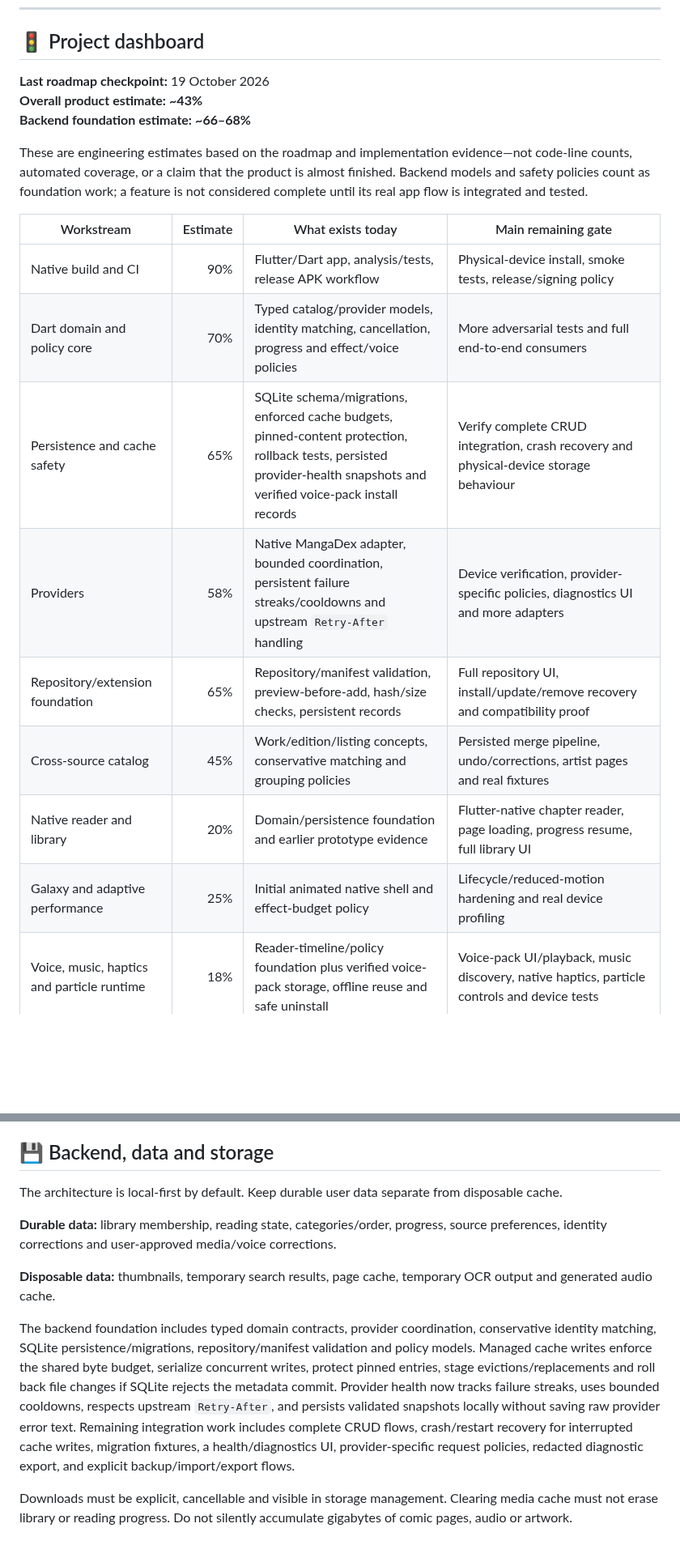
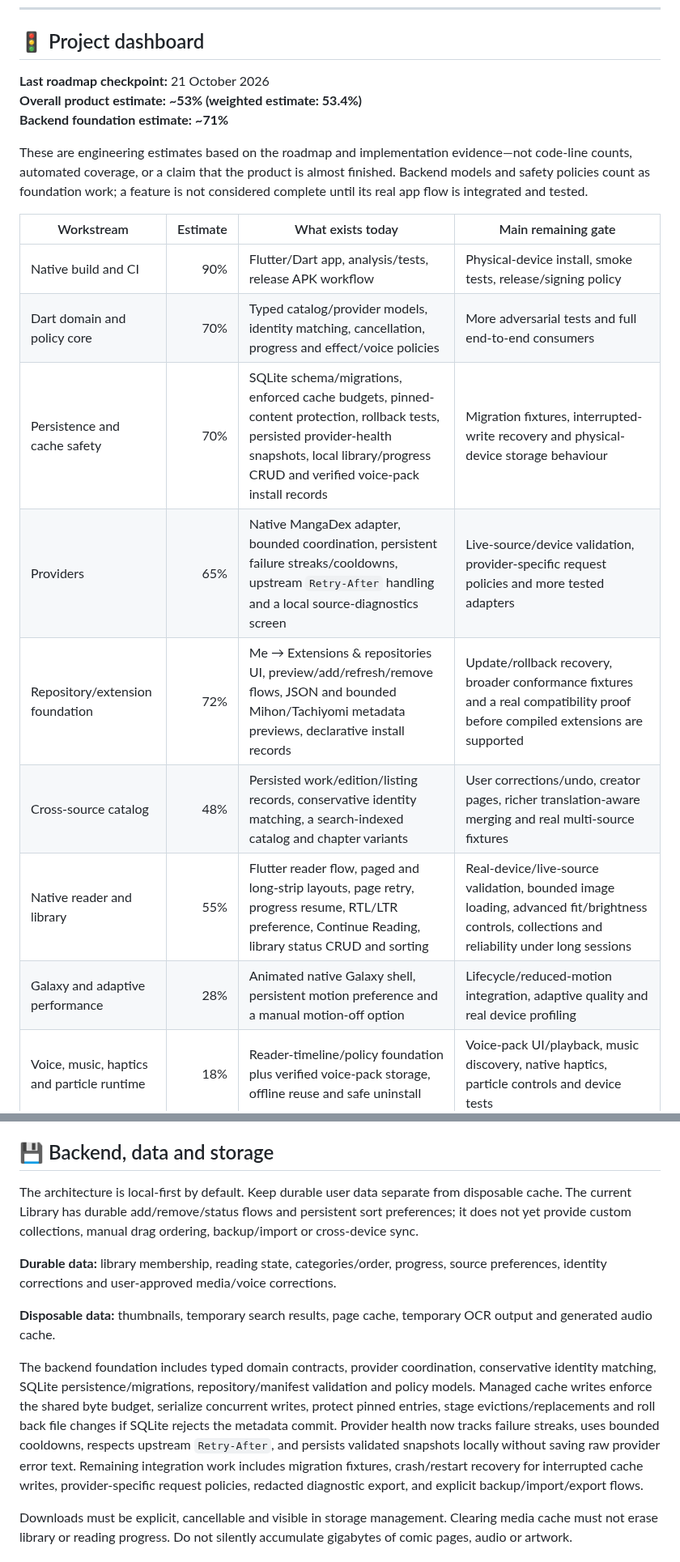
Before and after one commit to gtxnrg-ship-it/Kurotoon, a Markdown page: README.md, 2 parts joined by grey strips. Shown at 81% size. Drawn GitHub-style; blank space fills up the shorter version.

Commit message:
Update roadmap for current native flows
Refresh progress estimates and acceptance checklist for the reader, library, repository UI and source diagnostics.

```diff
--- a/README.md
+++ b/README.md
@@ -10,9 +10,9 @@ A live-first manga, manhwa, manhua and webtoon reader set inside a living, evolv
 
 ## 🚦 Project dashboard
 
-**Last roadmap checkpoint:** 19 October 2026
-**Overall product estimate:** **~43%**
-**Backend foundation estimate:** **~66–68%**
+**Last roadmap checkpoint:** 21 October 2026
+**Overall product estimate:** **~53% (weighted estimate: 53.4%)**
+**Backend foundation estimate:** **~71%**
 
 These are engineering estimates based on the roadmap and implementation evidence—not code-line counts, automated coverage, or a claim that the product is almost finished. Backend models and safety policies count as foundation work; a feature is not considered complete until its real app flow is integrated and tested.
 
@@ -20,12 +20,12 @@ These are engineering estimates based on the roadmap and implementation evidence
 |---|---:|---|---|
 | Native build and CI | 90% | Flutter/Dart app, analysis/tests, release APK workflow | Physical-device install, smoke tests, release/signing policy |
 | Dart domain and policy core | 70% | Typed catalog/provider models, identity matching, cancellation, progress and effect/voice policies | More adversarial tests and full end-to-end consumers |
-| Persistence and cache safety | 65% | SQLite schema/migrations, enforced cache budgets, pinned-content protection, rollback tests, persisted provider-health snapshots and verified voice-pack install records | Verify complete CRUD integration, crash recovery and physical-device storage behaviour |
-| Providers | 58% | Native MangaDex adapter, bounded coordination, persistent failure streaks/cooldowns and upstream `Retry-After` handling | Device verification, provider-specific policies, diagnostics UI and more adapters |
-| Repository/extension foundation | 65% | Repository/manifest validation, preview-before-add, hash/size checks, persistent records | Full repository UI, install/update/remove recovery and compatibility proof |
-| Cross-source catalog | 45% | Work/edition/listing concepts, conservative matching and grouping policies | Persisted merge pipeline, undo/corrections, artist pages and real fixtures |
-| Native reader and library | 20% | Domain/persistence foundation and earlier prototype evidence | Flutter-native chapter reader, page loading, progress resume, full library UI |
-| Galaxy and adaptive performance | 25% | Initial animated native shell and effect-budget policy | Lifecycle/reduced-motion hardening and real device profiling |
+| Persistence and cache safety | 70% | SQLite schema/migrations, enforced cache budgets, pinned-content protection, rollback tests, persisted provider-health snapshots, local library/progress CRUD and verified voice-pack install records | Migration fixtures, interrupted-write recovery and physical-device storage behaviour |
+| Providers | 65% | Native MangaDex adapter, bounded coordination, persistent failure streaks/cooldowns, upstream `Retry-After` handling and a local source-diagnostics screen | Live-source/device validation, provider-specific request policies and more tested adapters |
+| Repository/extension foundation | 72% | Me → Extensions & repositories UI, preview/add/refresh/remove flows, JSON and bounded Mihon/Tachiyomi metadata previews, declarative install records | Update/rollback recovery, broader conformance fixtures and a real compatibility proof before compiled extensions are supported |
+| Cross-source catalog | 48% | Persisted work/edition/listing records, conservative identity matching, a search-indexed catalog and chapter variants | User corrections/undo, creator pages, richer translation-aware merging and real multi-source fixtures |
+| Native reader and library | 55% | Flutter reader flow, paged and long-strip layouts, page retry, progress resume, RTL/LTR preference, Continue Reading, library status CRUD and sorting | Real-device/live-source validation, bounded image loading, advanced fit/brightness controls, collections and reliability under long sessions |
+| Galaxy and adaptive performance | 28% | Animated native Galaxy shell, persistent motion preference and a manual motion-off option | Lifecycle/reduced-motion integration, adaptive quality and real device profiling |
 | Voice, music, haptics and particle runtime | 18% | Reader-timeline/policy foundation plus verified voice-pack storage, offline reuse and safe uninstall | Voice-pack UI/playback, music discovery, native haptics, particle controls and device tests |
 | Other platform releases | 10% | Shared Dart core intended to be portable | iOS/iPadOS/Windows/Linux host integration and validation |
 
@@ -104,13 +122,13 @@ Safety requirements include strict URL and redirect validation, bounded download
 
 ## 💾 Backend, data and storage
 
-The architecture is local-first by default. Keep durable user data separate from disposable cache.
+The architecture is local-first by default. Keep durable user data separate from disposable cache. The current Library has durable add/remove/status flows and persistent sort preferences; it does not yet provide custom collections, manual drag ordering, backup/import or cross-device sync.
 
 **Durable data:** library membership, reading state, categories/order, progress, source preferences, identity corrections and user-approved media/voice corrections.
 
 **Disposable data:** thumbnails, temporary search results, page cache, temporary OCR output and generated audio cache.
 
-The backend foundation includes typed domain contracts, provider coordination, conservative identity matching, SQLite persistence/migrations, repository/manifest validation and policy models. Managed cache writes enforce the shared byte budget, serialize concurrent writes, protect pinned entries, stage evictions/replacements and roll back file changes if SQLite rejects the metadata commit. Provider health now tracks failure streaks, uses bounded cooldowns, respects upstream `Retry-After`, and persists validated snapshots locally without saving raw provider error text. Remaining integration work includes complete CRUD flows, crash/restart recovery for interrupted cache writes, migration fixtures, a health/diagnostics UI, provider-specific request policies, redacted diagnostic export, and explicit backup/import/export flows.
+The backend foundation includes typed domain contracts, provider coordination, conservative identity matching, SQLite persistence/migrations, repository/manifest validation and policy models. Managed cache writes enforce the shared byte budget, serialize concurrent writes, protect pinned entries, stage evictions/replacements and roll back file changes if SQLite rejects the metadata commit. Provider health now tracks failure streaks, uses bounded cooldowns, respects upstream `Retry-After`, and persists validated snapshots locally without saving raw provider error text. Remaining integration work includes migration fixtures, crash/restart recovery for interrupted cache writes, provider-specific request policies, redacted diagnostic export, and explicit backup/import/export flows.
 
 Downloads must be explicit, cancellable and visible in storage management. Clearing media cache must not erase library or reading progress. Do not silently accumulate gigabytes of comic pages, audio or artwork.
 
```
Also changed, not shown: other parts of README.md (+20 -2 lines), docs/ROADMAP.md (+28 -20 lines).
